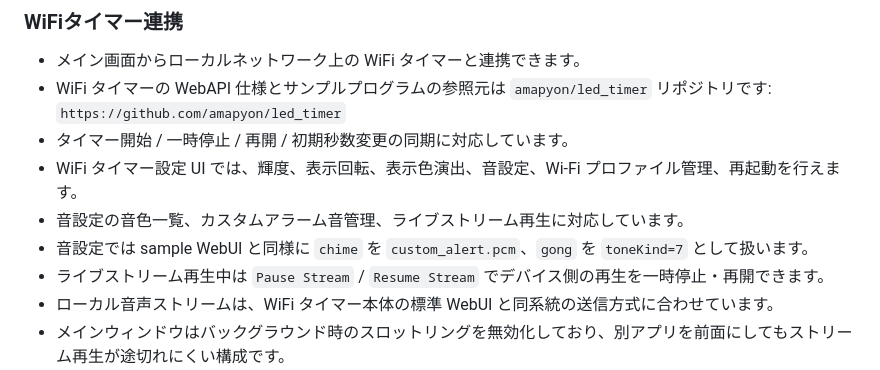
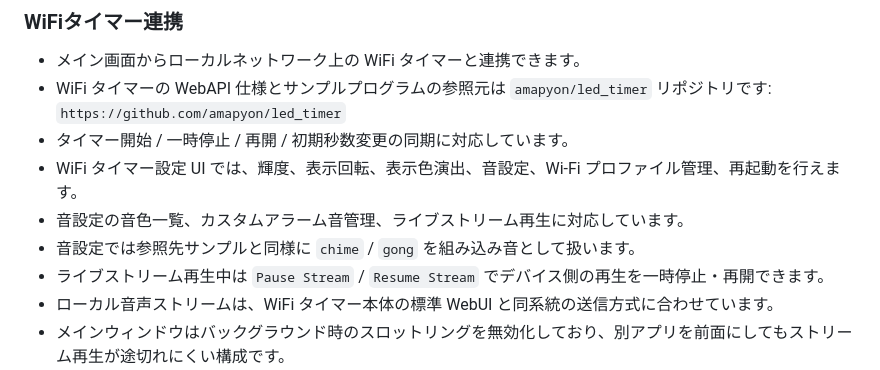
Before and after one commit to amapyon/joycon-g3, a Markdown page: README.md, the part around the change. Drawn GitHub-style.

```diff
--- a/README.md
+++ b/README.md
@@ -40,7 +40,7 @@ Joy-Con を使用して Windows 上で複数のマウスカーソル操作や Po
 - タイマー開始 / 一時停止 / 再開 / 初期秒数変更の同期に対応しています。
 - WiFi タイマー設定 UI では、輝度、表示回転、表示色演出、音設定、Wi-Fi プロファイル管理、再起動を行えます。
 - 音設定の音色一覧、カスタムアラーム音管理、ライブストリーム再生に対応しています。
-- 音設定では sample WebUI と同様に `chime` を `custom_alert.pcm`、`gong` を `toneKind=7` として扱います。
+- 音設定では参照先サンプルと同様に `chime` / `gong` を組み込み音として扱います。
 - ライブストリーム再生中は `Pause Stream` / `Resume Stream` でデバイス側の再生を一時停止・再開できます。
 - ローカル音声ストリームは、WiFi タイマー本体の標準 WebUI と同系統の送信方式に合わせています。
 - メインウィンドウはバックグラウンド時のスロットリングを無効化しており、別アプリを前面にしてもストリーム再生が途切れにくい構成です。
```
Also changed, not shown: USAGE.md (+5 -5 lines).
